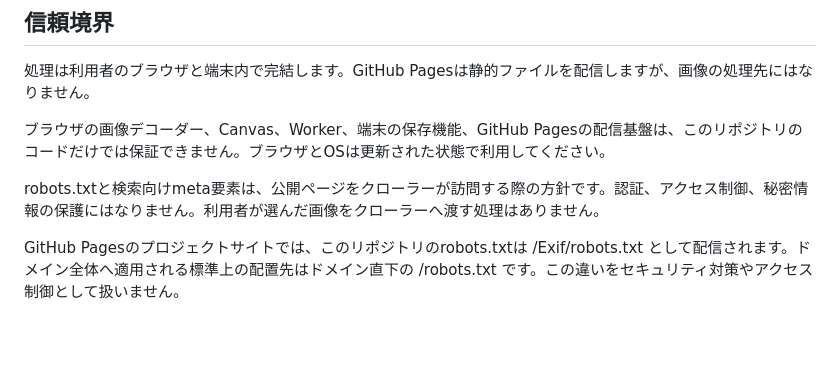
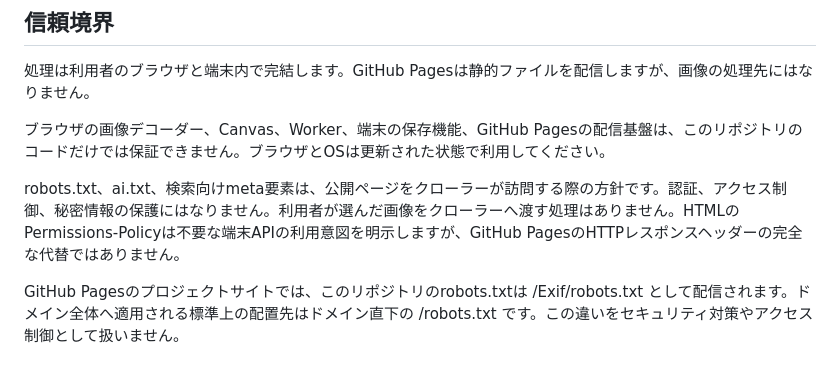
Before and after one commit to abcderp2/Exif, a Markdown page: SECURITY.md, the part around the change. GitHub-like rendering; blank space fills up the shorter version.

Commit message:
Add AI access guidance and harden image processing

```diff
--- a/SECURITY.md
+++ b/SECURITY.md
@@ -20,7 +20,7 @@ JSONとCSVには、検出した領域の分類、Exif検知、処理後のExif
 
 ブラウザの画像デコーダー、Canvas、Worker、端末の保存機能、GitHub Pagesの配信基盤は、このリポジトリのコードだけでは保証できません。ブラウザとOSは更新された状態で利用してください。
 
-robots.txtと検索向けmeta要素は、公開ページをクローラーが訪問する際の方針です。認証、アクセス制御、秘密情報の保護にはなりません。利用者が選んだ画像をクローラーへ渡す処理はありません。
+robots.txt、ai.txt、検索向けmeta要素は、公開ページをクローラーが訪問する際の方針です。認証、アクセス制御、秘密情報の保護にはなりません。利用者が選んだ画像をクローラーへ渡す処理はありません。HTMLのPermissions-Policyは不要な端末APIの利用意図を明示しますが、GitHub PagesのHTTPレスポンスヘッダーの完全な代替ではありません。
 
 GitHub Pagesのプロジェクトサイトでは、このリポジトリのrobots.txtは /Exif/robots.txt として配信されます。ドメイン全体へ適用される標準上の配置先はドメイン直下の /robots.txt です。この違いをセキュリティ対策やアクセス制御として扱いません。
 
```
